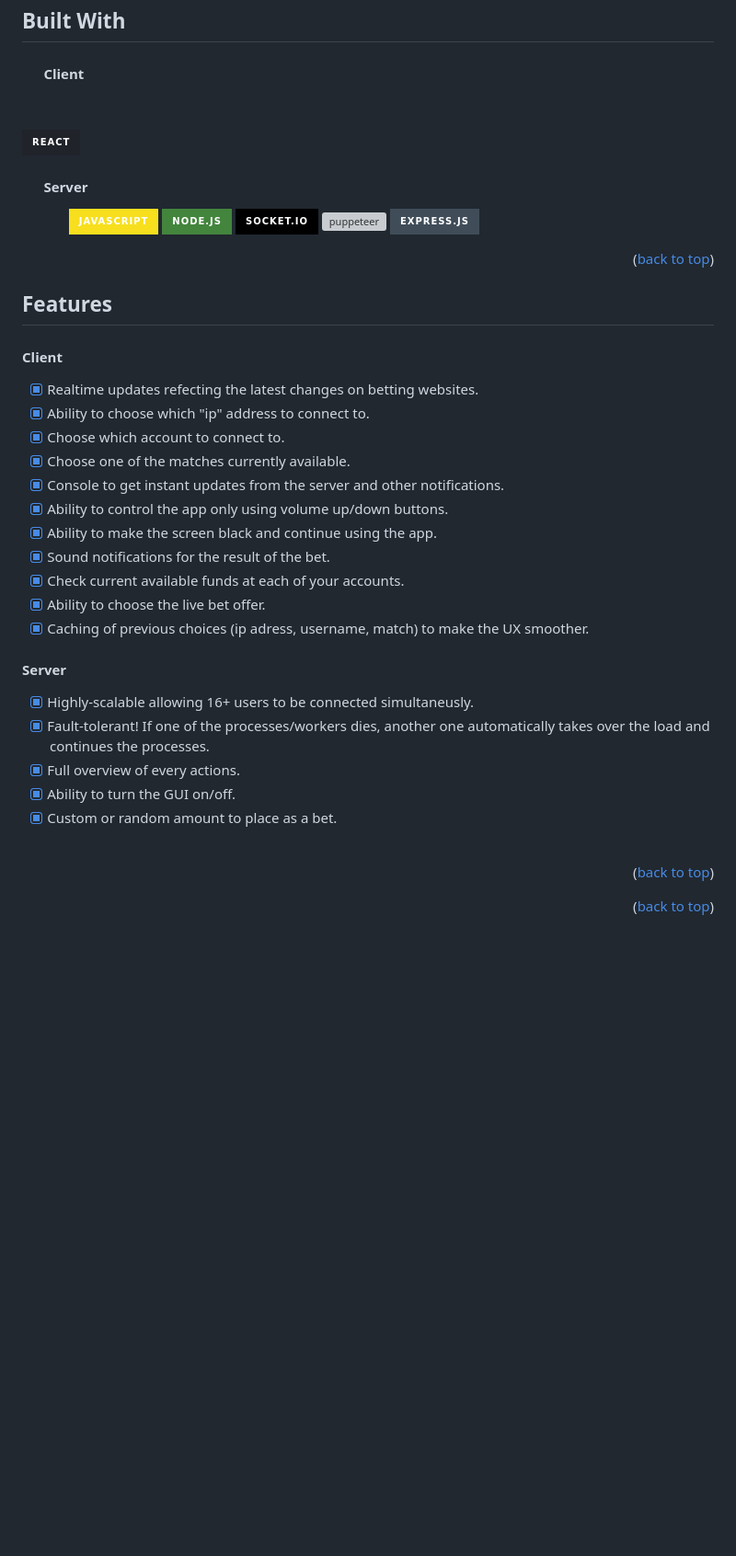
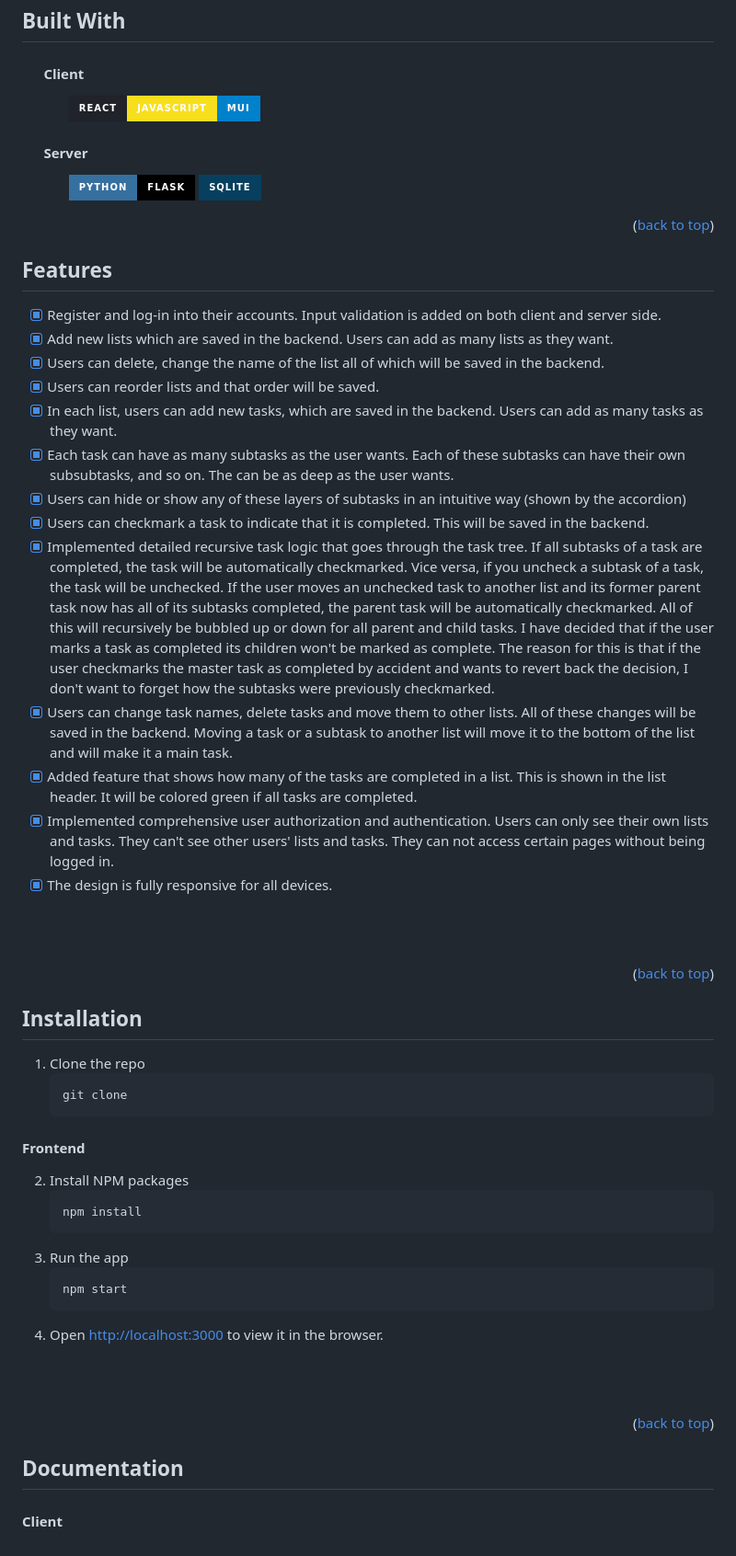
Before and after one commit to RisticDjordje/tasky-task-manager-webapp, a Markdown page: README.md, the part around one of its changes. Shown at 92% size. Drawn GitHub-style; badges without logos; blank space fills up the shorter version; grey boxes are pictures that could not be loaded.

````diff
--- a/README.md
+++ b/README.md
@@ -76,17 +77,12 @@ This project has 2 parts:
 ## Built With
 
 #### &nbsp;&nbsp;&nbsp;&nbsp;&nbsp;&nbsp;Client
-&nbsp;&nbsp;&nbsp;&nbsp;&nbsp;&nbsp;&nbsp;&nbsp;&nbsp;&nbsp;&nbsp;&nbsp;
-
-  ![React][React.js]
+&nbsp;&nbsp;&nbsp;&nbsp;&nbsp;&nbsp;&nbsp;&nbsp;&nbsp;&nbsp;&nbsp;&nbsp;  ![React][React.js]![javascript][javascript]![MUI](https://img.shields.io/badge/MUI-%230081CB.svg?style=for-the-badge&logo=mui&logoColor=white)
 
 
 #### &nbsp;&nbsp;&nbsp;&nbsp;&nbsp;&nbsp;Server
-&nbsp;&nbsp;&nbsp;&nbsp;&nbsp;&nbsp;&nbsp;&nbsp;&nbsp;&nbsp;&nbsp;&nbsp; ![javascript][javascript]
-  ![node.js][Node.js]
-  ![Socket.io](https://img.shields.io/badge/Socket.io-black?style=for-the-badge&logo=socket.io&badgeColor=010101)
-  <img src="https://a11ybadges.com/badge?logo=puppeteer" alt="puppeteer" width="94.5" height="28"/>
-   ![express.js][express.js]
+&nbsp;&nbsp;&nbsp;&nbsp;&nbsp;&nbsp;&nbsp;&nbsp;&nbsp;&nbsp;&nbsp;&nbsp; ![Python](https://img.shields.io/badge/python-3670A0?style=for-the-badge&logo=python&logoColor=ffdd54)![Flask](https://img.shields.io/badge/flask-%23000.svg?style=for-the-badge&logo=flask&logoColor=white)	![SQLite](https://img.shields.io/badge/sqlite-%2307405e.svg?style=for-the-badge&logo=sqlite&logoColor=white)
+
 
 
 <p align="right">(<a href="#readme-top">back to top</a>)</p>
@@ -95,28 +91,54 @@ This project has 2 parts:
 <!-- USAGE EXAMPLES -->
 ## Features
 
-#### Client
-- [x] Realtime updates refecting the latest changes on betting websites.
-- [x] Ability to choose which "ip" address to connect to.
-- [x] Choose which account to connect to.
-- [x] Choose one of the matches currently available.
-- [x] Console to get instant updates from the server and other notifications.
-- [x] Ability to control the app only using volume up/down buttons.
-- [x] Ability to make the screen black and continue using the app.
-- [x] Sound notifications for the result of the bet.
-- [x] Check current available funds at each of your accounts.
-- [x] Ability to choose the live bet offer.
-- [x] Caching of previous choices (ip adress, username, match) to make the UX smoother.
+- [x] Register and log-in into their accounts. Input validation is added on both client and server side.
+- [x] Add new lists which are saved in the backend. Users can add as many lists as they want.
+- [x] Users can delete, change the name of the list all of which will be saved in the backend.
+- [x] Users can reorder lists and that order will be saved.
+- [x] In each list, users can add new tasks, which are saved in the backend. Users can add as many tasks as they want.
+- [x] Each task can have as many subtasks as the user wants. Each of these subtasks can have their own subsubtasks, and so on. The can be as deep as the user wants.
+- [x] Users can hide or show any of these layers of subtasks in an intuitive way (shown by the accordion)
+- [x] Users can checkmark a task to indicate that it is completed. This will be saved in the backend.
+- [x] Implemented detailed recursive task logic that goes through the task tree. If all subtasks of a task are completed, the task will be automatically checkmarked. Vice versa, if you uncheck a subtask of a task, the task will be unchecked. If the user moves an unchecked task to another list and its former parent task now has all of its subtasks completed, the parent task will be automatically checkmarked. All of this will recursively be bubbled up or down for all parent and child tasks. I have decided that if the user marks a task as completed its children won't be marked as complete. The reason for this is that if the user checkmarks the master task as completed by accident and wants to revert back the decision, I don't want to forget how the subtasks were previously checkmarked.
+- [x] Users can change task names, delete tasks and move them to other lists. All of these changes will be saved in the backend. Moving a task or a subtask to another list will move it to the bottom of the list and will make it a main task.
+- [x] Added feature that shows how many of the tasks are completed in a list. This is shown in the list header. It will be colored green if all tasks are completed.
+- [x] Implemented comprehensive user authorization and authentication. Users can only see their own lists and tasks. They can't see other users' lists and tasks. They can not access certain pages without being logged in.
+- [x] The design is fully responsive for all devices.
 
-#### Server
-- [x] Highly-scalable allowing 16+ users to be connected simultaneusly.
-- [x] Fault-tolerant! If one of the processes/workers dies, another one automatically takes over the load and continues the processes.
-- [x] Full overview of every actions.
-- [x] Ability to turn the GUI on/off.
-- [x] Custom or random amount to place as a bet.
 <br><br>
 
 <p align="right">(<a href="#readme-top">back to top</a>)</p>
+
+
+<!-- INSTALLATION -->
+
+## Installation
+
+
+1. Clone the repo
+   ```sh
+   git clone
+    ```
+#### Frontend
+2. Install NPM packages
+    ```sh
+    npm install
+    ```
+3. Run the app
+    ```sh
+    npm start
+    ```
+4. Open [http://localhost:3000](http://localhost:3000) to view it in the browser.
+
+<br><br>
+
+<p align="right">(<a href="#readme-top">back to top</a>)</p>
+
+
+<!-- DOCUMENTATION -->
+## Documentation
+
+#### Client
 
 
 
@@ -128,12 +150,6 @@ This project has 2 parts:
 
 <p align="right">(<a href="#readme-top">back to top</a>)</p>
  -->
-
-
-
-
-
-<p align="right">(<a href="#readme-top">back to top</a>)</p>
 
 
 [contributors-shield]: https://img.shields.io/github/RisticDjordje/betting-bot-client-server.svg?style=for-the-badge
````
Also changed, not shown: other parts of README.md (+2 -1 lines).
